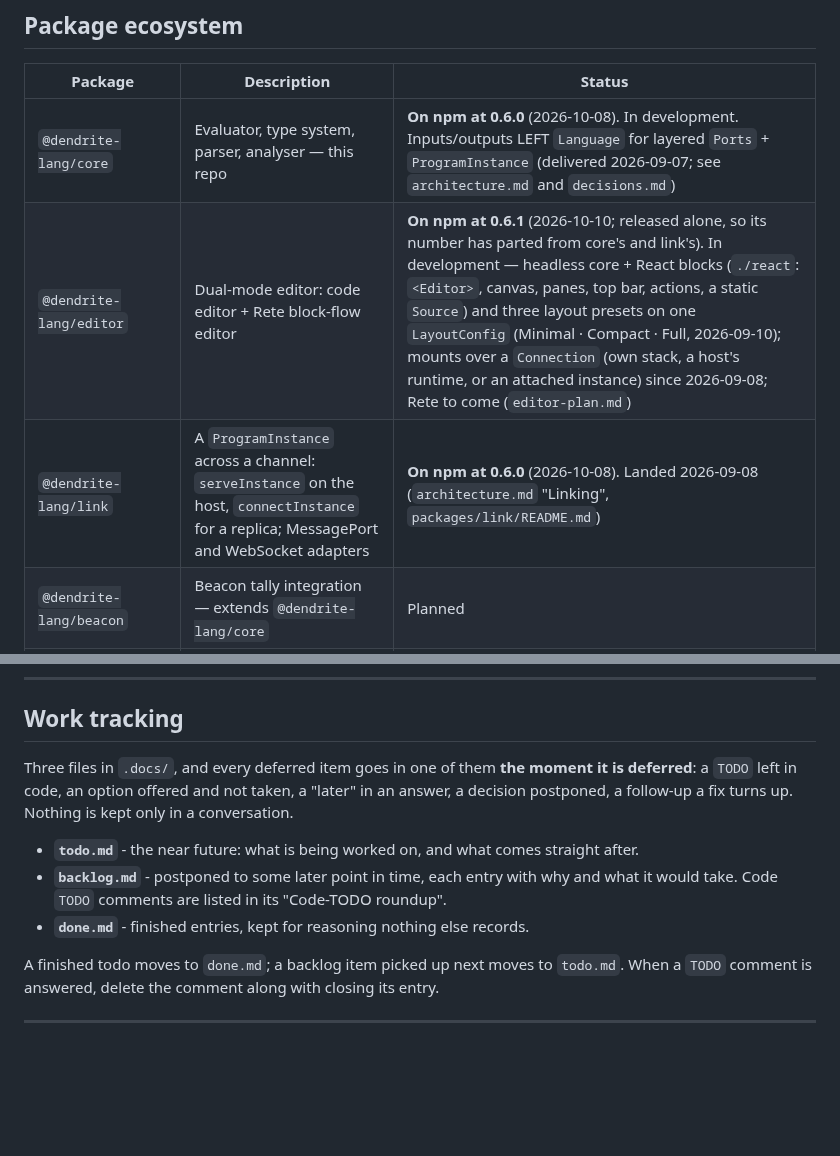
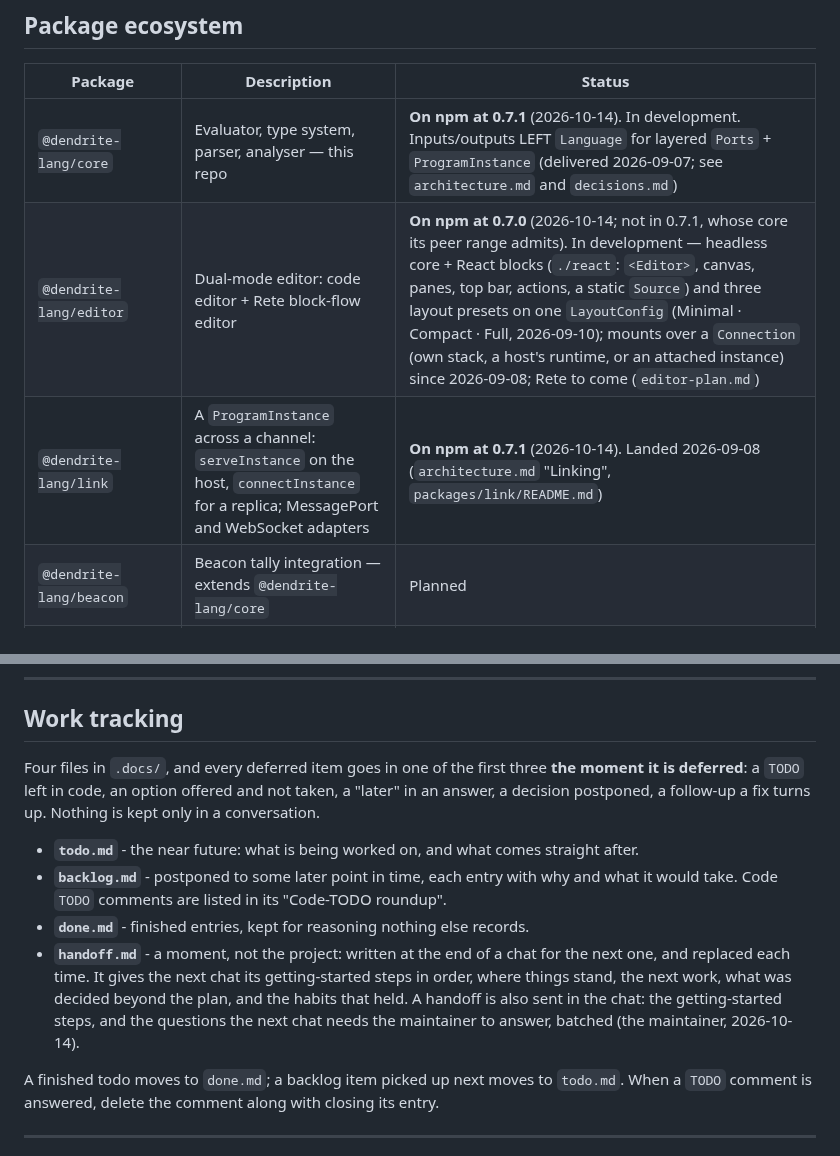
Before and after one commit to IJIJI/Dendrite, a Markdown page: .docs/CLAUDE.md, 2 parts joined by grey strips. GitHub-like rendering; blank space fills up the shorter version.

Commit message:
docs: the handoff for 0.8.0, and the handoff file as the fourth notes file

```diff
--- a/.docs/CLAUDE.md
+++ b/.docs/CLAUDE.md
@@ -24,9 +24,9 @@ output result  = status
 
 | Package | Description | Status |
 |---|---|---|
-| `@dendrite-lang/core` | Evaluator, type system, parser, analyser — this repo | **On npm at 0.6.0** (2026-10-08). In development. Inputs/outputs LEFT `Language` for layered `Ports` + `ProgramInstance` (delivered 2026-09-07; see `architecture.md` and `decisions.md`) |
-| `@dendrite-lang/editor` | Dual-mode editor: code editor + Rete block-flow editor | **On npm at 0.6.1** (2026-10-10; released alone, so its number has parted from core's and link's). In development — headless core + React blocks (`./react`: `<Editor>`, canvas, panes, top bar, actions, a static `Source`) and three layout presets on one `LayoutConfig` (Minimal · Compact · Full, 2026-09-10); mounts over a `Connection` (own stack, a host's runtime, or an attached instance) since 2026-09-08; Rete to come (`editor-plan.md`) |
-| `@dendrite-lang/link` | A `ProgramInstance` across a channel: `serveInstance` on the host, `connectInstance` for a replica; MessagePort and WebSocket adapters | **On npm at 0.6.0** (2026-10-08). Landed 2026-09-08 (`architecture.md` "Linking", `packages/link/README.md`) |
+| `@dendrite-lang/core` | Evaluator, type system, parser, analyser — this repo | **On npm at 0.7.1** (2026-10-14). In development. Inputs/outputs LEFT `Language` for layered `Ports` + `ProgramInstance` (delivered 2026-09-07; see `architecture.md` and `decisions.md`) |
+| `@dendrite-lang/editor` | Dual-mode editor: code editor + Rete block-flow editor | **On npm at 0.7.0** (2026-10-14; not in 0.7.1, whose core its peer range admits). In development — headless core + React blocks (`./react`: `<Editor>`, canvas, panes, top bar, actions, a static `Source`) and three layout presets on one `LayoutConfig` (Minimal · Compact · Full, 2026-09-10); mounts over a `Connection` (own stack, a host's runtime, or an attached instance) since 2026-09-08; Rete to come (`editor-plan.md`) |
+| `@dendrite-lang/link` | A `ProgramInstance` across a channel: `serveInstance` on the host, `connectInstance` for a replica; MessagePort and WebSocket adapters | **On npm at 0.7.1** (2026-10-14). Landed 2026-09-08 (`architecture.md` "Linking", `packages/link/README.md`) |
 | `@dendrite-lang/beacon` | Beacon tally integration — extends `@dendrite-lang/core` | Planned |
 | `apps/playground` | The playground: a React host of the editor, fully client-side | Deployed at `dendrite-lang.org/playground/` |
 | `apps/docs` | The documentation site: Astro + Starlight, the stdlib reference generated from the descriptor, live examples as editor islands | Built 2026-09-09 (`docs-plan.md`); thirty pages in Learn, the stdlib reference, How it works and Host developers, and a stub for Contribute; deployed at the root `dendrite-lang.org/` |
@@ -35,14 +35,19 @@ output result  = status
 
 ## Work tracking
 
-Three files in `.docs/`, and every deferred item goes in one of them **the moment it is
-deferred**: a `TODO` left in code, an option offered and not taken, a "later" in an answer, a
+Four files in `.docs/`, and every deferred item goes in one of the first three **the moment it
+is deferred**: a `TODO` left in code, an option offered and not taken, a "later" in an answer, a
 decision postponed, a follow-up a fix turns up. Nothing is kept only in a conversation.
 
 - **`todo.md`** - the near future: what is being worked on, and what comes straight after.
 - **`backlog.md`** - postponed to some later point in time, each entry with why and what it
   would take. Code `TODO` comments are listed in its "Code-TODO roundup".
 - **`done.md`** - finished entries, kept for reasoning nothing else records.
+- **`handoff.md`** - a moment, not the project: written at the end of a chat for the next
+  one, and replaced each time. It gives the next chat its getting-started steps in order,
+  where things stand, the next work, what was decided beyond the plan, and the habits that
+  held. A handoff is also sent in the chat: the getting-started steps, and the questions
+  the next chat needs the maintainer to answer, batched (the maintainer, 2026-10-14).
 
 A finished todo moves to `done.md`; a backlog item picked up next moves to `todo.md`. When a
 `TODO` comment is answered, delete the comment along with closing its entry.
```
Also changed, not shown: .docs/handoff.md (added, +128 -0 lines).
